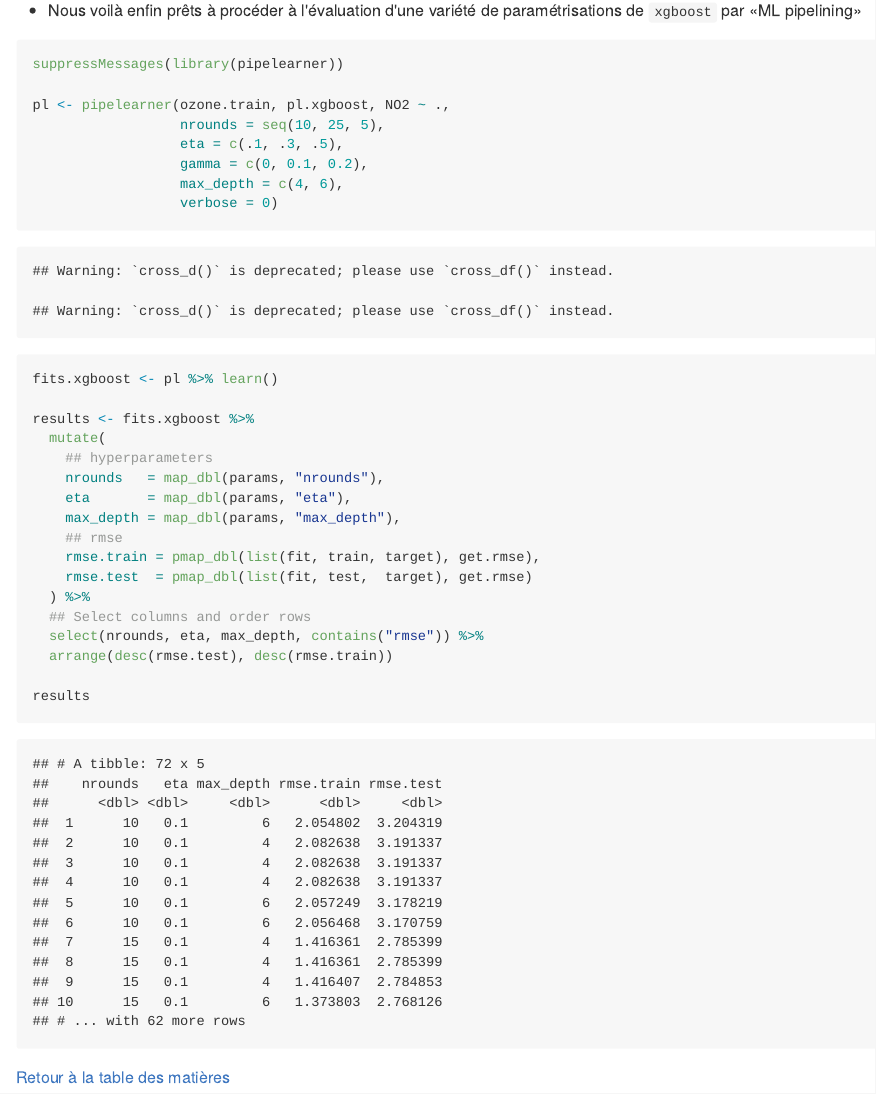
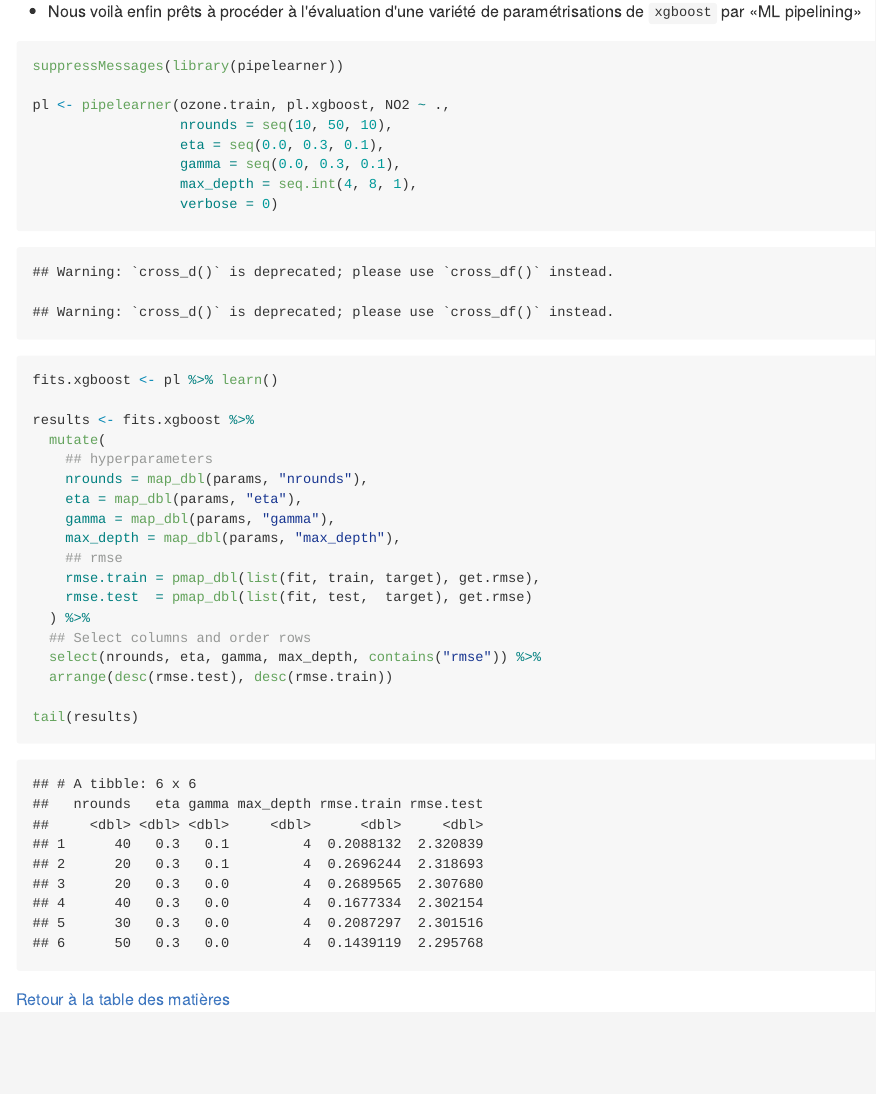
Before and after one commit to achambaz/classification.public, an R Markdown document (regression.xgboost/regression.xgboost.Rmd): the page in a window 1100 px wide, from 5500 px down before the commit and from 5390 px down after it, so that both start at the same text. The pictures show the output file regression.xgboost/regression.xgboost.md that the author committed with the source, drawn offline in the style of GitHub; long lines of code are wrapped.

Commit message:
corrected a few typos in 'regression.xgboost'

````diff
--- a/regression.xgboost/regression.xgboost.Rmd
+++ b/regression.xgboost/regression.xgboost.Rmd
@@ -206,10 +209,10 @@ paramétrisations de `xgboost` par &laquo;ML pipelining&raquo;
 suppressMessages(library(pipelearner))
 
 pl <- pipelearner(ozone.train, pl.xgboost, NO2 ~ .,
-                  nrounds = seq(10, 25, 5),
-                  eta = c(.1, .3, .5),
-                  gamma = c(0, 0.1, 0.2),
-                  max_depth = c(4, 6),
+                  nrounds = seq(10, 50, 10),
+                  eta = seq(0.0, 0.3, 0.1),
+                  gamma = seq(0.0, 0.3, 0.1),
+                  max_depth = seq.int(4, 8, 1),
                   verbose = 0)
 
 fits.xgboost <- pl %>% learn()
@@ -217,19 +220,19 @@ fits.xgboost <- pl %>% learn()
 results <- fits.xgboost %>%
   mutate(
     ## hyperparameters
-    nrounds   = map_dbl(params, "nrounds"),
-    eta       = map_dbl(params, "eta"),
+    nrounds = map_dbl(params, "nrounds"),
+    eta = map_dbl(params, "eta"),
+    gamma = map_dbl(params, "gamma"),
     max_depth = map_dbl(params, "max_depth"),
     ## rmse
     rmse.train = pmap_dbl(list(fit, train, target), get.rmse),
     rmse.test  = pmap_dbl(list(fit, test,  target), get.rmse)
   ) %>%
   ## Select columns and order rows
-  select(nrounds, eta, max_depth, contains("rmse")) %>%
+  select(nrounds, eta, gamma, max_depth, contains("rmse")) %>%
   arrange(desc(rmse.test), desc(rmse.train))
 
-results
-
+tail(results)
 ```
 
 
````
Also changed, not shown: classification.da/classification.da.Rmd (+1 -1 lines), classification.da/classification.da.md, regression.xgboost/regression.xgboost.md, regression.xgboost/regression.xgboost.Rmd (11 more changed lines).
